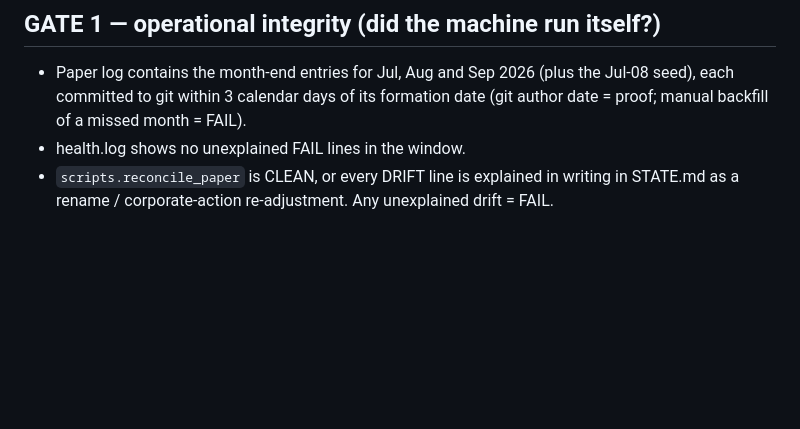
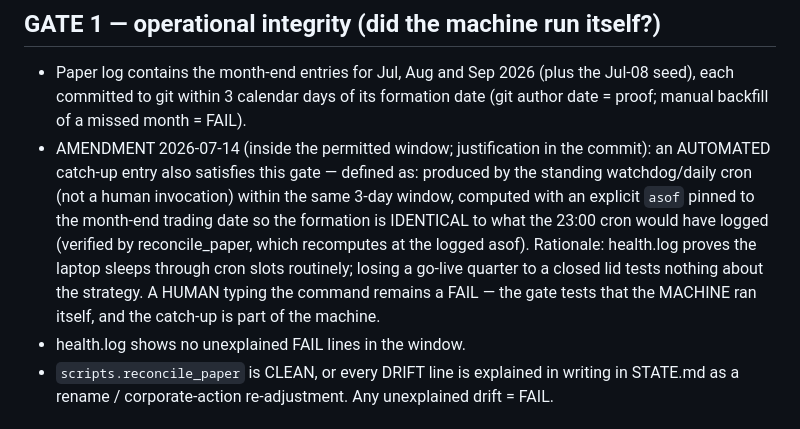
Before and after one commit to deshpanda/nse-screener, a Markdown page: PROTOCOL_GOLIVE.md, the part around the change. Rendered like a GitHub page; blank space fills up the shorter version.

Commit message:
PROTOCOL_GOLIVE amendment (window open until Jul 31): automated same-formation catch-up within 3 days satisfies gate 1. Justification: health.log 2026-07-11..13 shows cron slots missed by laptop sleep (no 12:15 on Jul 11/12, no 16:15 on Jul 13); macOS cron never replays missed jobs; a closed lid at 23:00 Jul 31 would cost a go-live quarter while testing nothing. Human backfill remains FAIL.

```diff
--- a/PROTOCOL_GOLIVE.md
+++ b/PROTOCOL_GOLIVE.md
@@ -24,6 +24,17 @@ decision.
   (plus the Jul-08 seed), each committed to git within 3 calendar days
   of its formation date (git author date = proof; manual backfill of a
   missed month = FAIL).
+- AMENDMENT 2026-07-14 (inside the permitted window; justification in
+  the commit): an AUTOMATED catch-up entry also satisfies this gate —
+  defined as: produced by the standing watchdog/daily cron (not a human
+  invocation) within the same 3-day window, computed with an explicit
+  `asof` pinned to the month-end trading date so the formation is
+  IDENTICAL to what the 23:00 cron would have logged (verified by
+  reconcile_paper, which recomputes at the logged asof). Rationale:
+  health.log proves the laptop sleeps through cron slots routinely;
+  losing a go-live quarter to a closed lid tests nothing about the
+  strategy. A HUMAN typing the command remains a FAIL — the gate tests
+  that the MACHINE ran itself, and the catch-up is part of the machine.
 - health.log shows no unexplained FAIL lines in the window.
 - `scripts.reconcile_paper` is CLEAN, or every DRIFT line is explained
   in writing in STATE.md as a rename / corporate-action re-adjustment.
```
